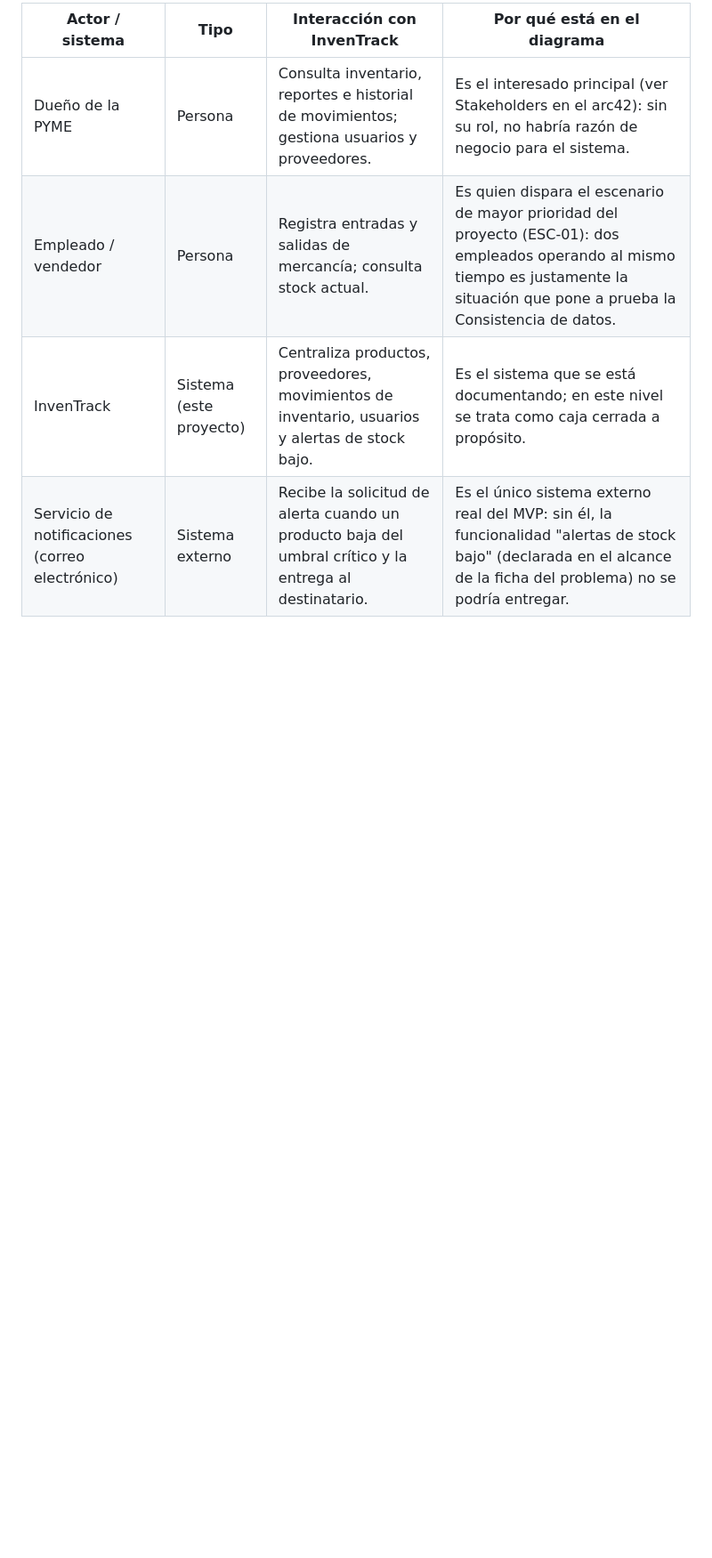
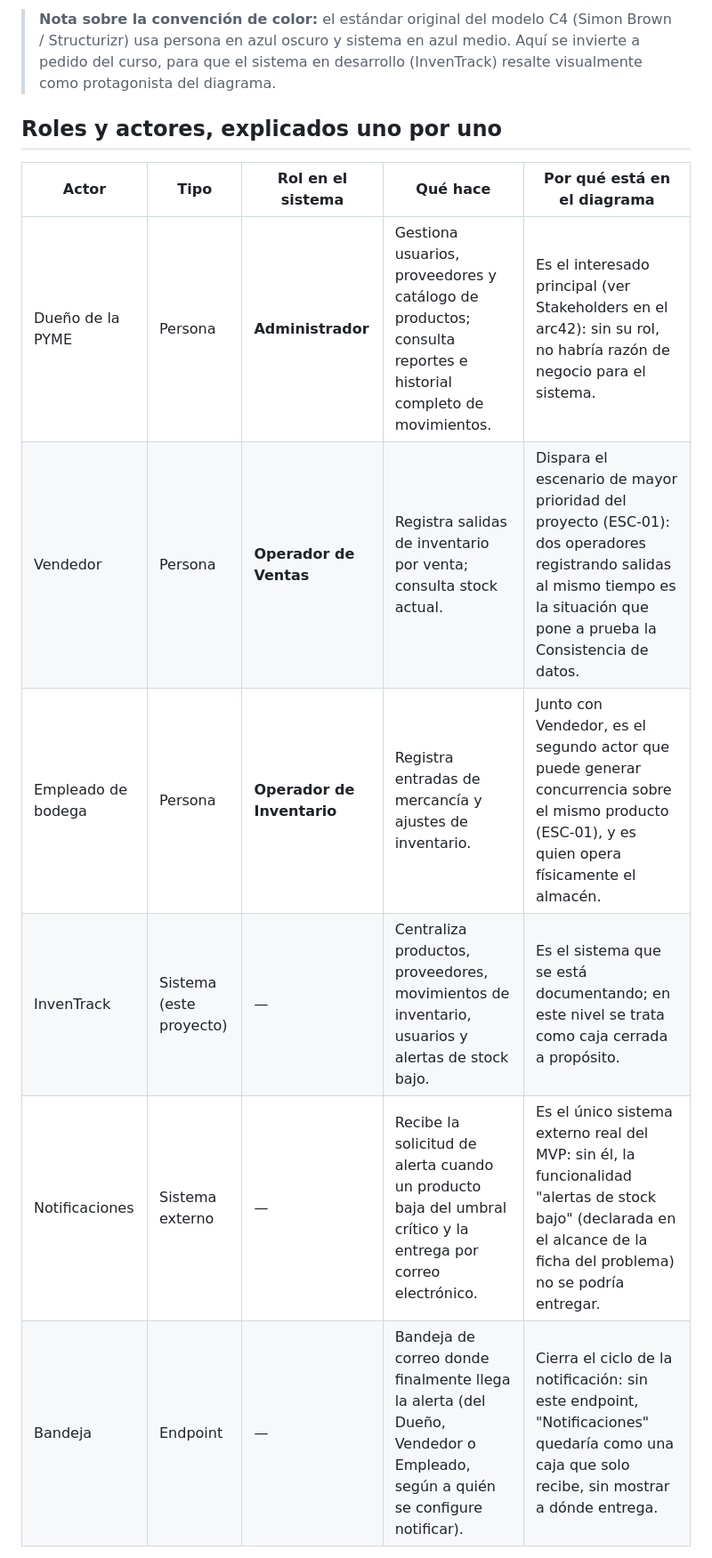
Before and after one commit to ISCOUTB/AS_202620_InvenTrack, a Markdown page: docs/c4/context.md, the part around one of its changes. Shown at 89% size. Rendered like a GitHub page; blank space fills up the shorter version.

```diff
--- a/docs/c4/context.md
+++ b/docs/c4/context.md
@@ -59,7 +54,18 @@ externo (algo que ya existe, fuera del control del equipo).
 
-| Actor / sistema | Tipo | Interacción con InvenTrack | Por qué está en el diagrama |
-|---|---|---|---|
-| Dueño de la PYME | Persona | Consulta inventario, reportes e historial de movimientos; gestiona usuarios y proveedores. | Es el interesado principal (ver Stakeholders en el arc42): sin su rol, no habría razón de negocio para el sistema. |
-| Empleado / vendedor | Persona | Registra entradas y salidas de mercancía; consulta stock actual. | Es quien dispara el escenario de mayor prioridad del proyecto (ESC-01): dos empleados operando al mismo tiempo es justamente la situación que pone a prueba la Consistencia de datos. |
-| InvenTrack | Sistema (este proyecto) | Centraliza productos, proveedores, movimientos de inventario, usuarios y alertas de stock bajo. | Es el sistema que se está documentando; en este nivel se trata como caja cerrada a propósito. |
-| Servicio de notificaciones (correo electrónico) | Sistema externo | Recibe la solicitud de alerta cuando un producto baja del umbral crítico y la entrega al destinatario. | Es el único sistema externo real del MVP: sin él, la funcionalidad "alertas de stock bajo" (declarada en el alcance de la ficha del problema) no se podría entregar. |
+> **Nota sobre la convención de color:** el estándar original del modelo
+> C4 (Simon Brown / Structurizr) usa persona en azul oscuro y sistema en
+> azul medio. Aquí se invierte a pedido del curso, para que el sistema en
+> desarrollo (InvenTrack) resalte visualmente como protagonista del
+> diagrama.
+
+## Roles y actores, explicados uno por uno
+
+| Actor | Tipo | Rol en el sistema | Qué hace | Por qué está en el diagrama |
+|---|---|---|---|---|
+| Dueño de la PYME | Persona | **Administrador** | Gestiona usuarios, proveedores y catálogo de productos; consulta reportes e historial completo de movimientos. | Es el interesado principal (ver Stakeholders en el arc42): sin su rol, no habría razón de negocio para el sistema. |
+| Vendedor | Persona | **Operador de Ventas** | Registra salidas de inventario por venta; consulta stock actual. | Dispara el escenario de mayor prioridad del proyecto (ESC-01): dos operadores registrando salidas al mismo tiempo es la situación que pone a prueba la Consistencia de datos. |
+| Empleado de bodega | Persona | **Operador de Inventario** | Registra entradas de mercancía y ajustes de inventario. | Junto con Vendedor, es el segundo actor que puede generar concurrencia sobre el mismo producto (ESC-01), y es quien opera físicamente el almacén. |
+| InvenTrack | Sistema (este proyecto) | — | Centraliza productos, proveedores, movimientos de inventario, usuarios y alertas de stock bajo. | Es el sistema que se está documentando; en este nivel se trata como caja cerrada a propósito. |
+| Notificaciones | Sistema externo | — | Recibe la solicitud de alerta cuando un producto baja del umbral crítico y la entrega por correo electrónico. | Es el único sistema externo real del MVP: sin él, la funcionalidad "alertas de stock bajo" (declarada en el alcance de la ficha del problema) no se podría entregar. |
+| Bandeja | Endpoint | — | Bandeja de correo donde finalmente llega la alerta (del Dueño, Vendedor o Empleado, según a quién se configure notificar). | Cierra el ciclo de la notificación: sin este endpoint, "Notificaciones" quedaría como una caja que solo recibe, sin mostrar a dónde entrega. |
+
```
Also changed, not shown: other parts of docs/c4/context.md (+41 -48 lines).
